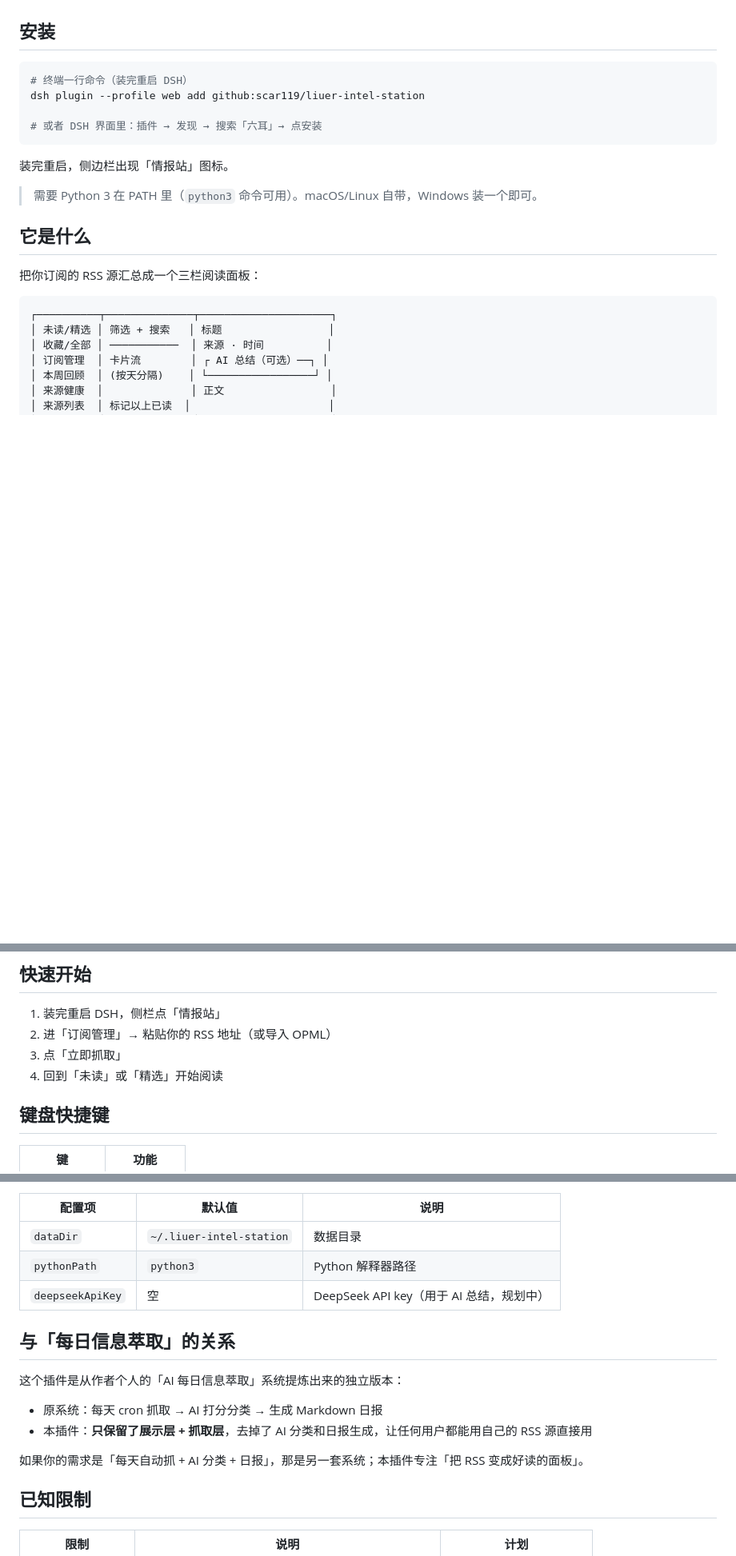
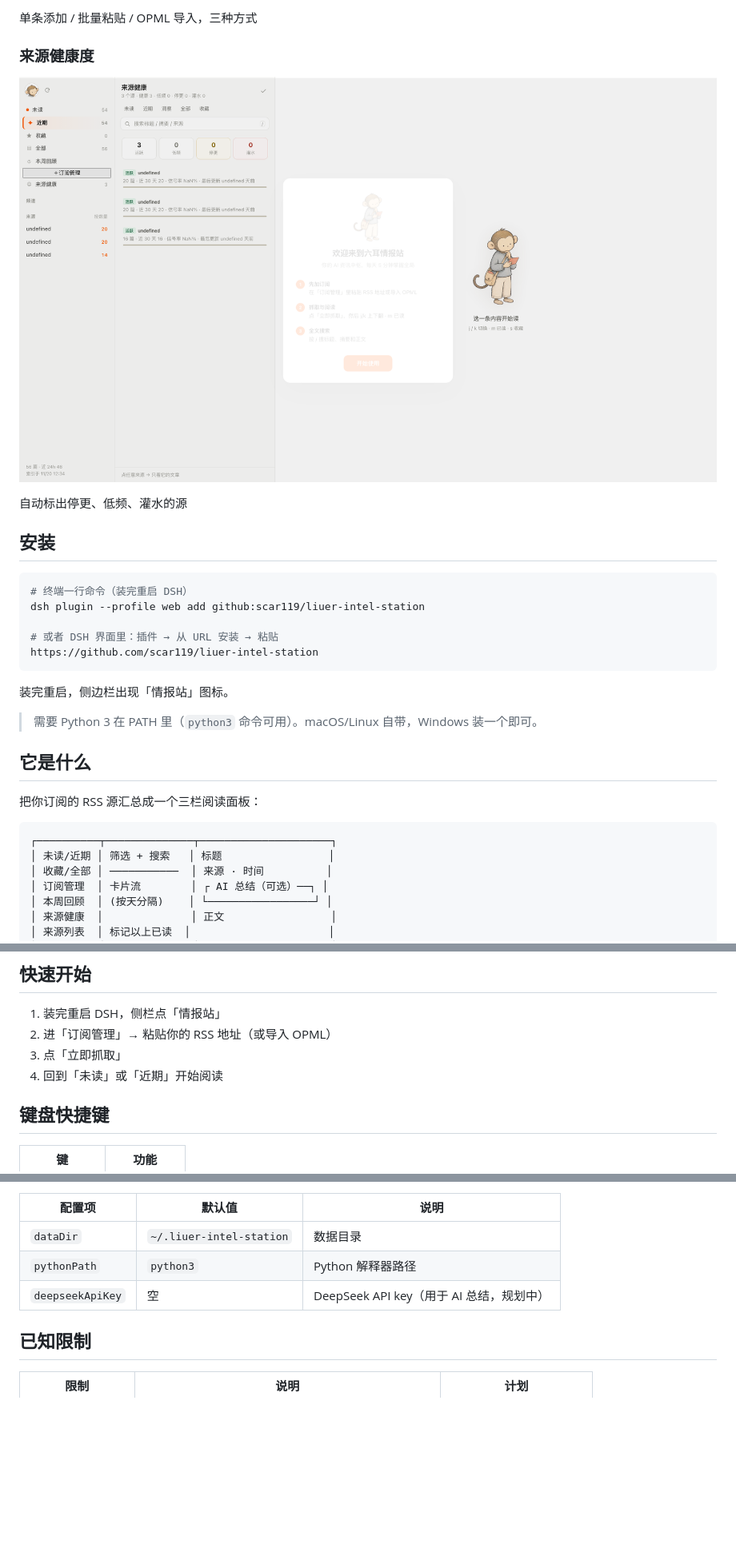
Before and after one commit to scar119/liuer-intel-station, a Markdown page: README.md, 3 parts joined by grey strips. Shown at 80% size. Drawn GitHub-style; pictures changed too: docs/screenshots/sources-page.png (added); blank space fills up the shorter version.

Commit message:
docs: 添加界面截图到 README
- 桌面端主界面
- 移动端主界面
- 订阅管理页面
- 来源健康页面

````diff
--- a/README.md
+++ b/README.md
@@ -4,3 +20,9 @@
+单条添加 / 批量粘贴 / OPML 导入，三种方式
+
+### 来源健康度
+![来源健康页面](docs/screenshots/sources-page.png)
+
+自动标出停更、低频、灌水的源
 
 ## 安装
 
@@ -8,7 +30,8 @@
 # 终端一行命令（装完重启 DSH）
 dsh plugin --profile web add github:scar119/liuer-intel-station
 
-# 或者 DSH 界面里：插件 → 发现 → 搜索「六耳」→ 点安装
+# 或者 DSH 界面里：插件 → 从 URL 安装 → 粘贴
+https://github.com/scar119/liuer-intel-station
 ```
 
 装完重启，侧边栏出现「情报站」图标。
@@ -21,7 +44,7 @@ dsh plugin --profile web add github:scar119/liuer-intel-station
 
 ```
 ┌──────────┬──────────────┬─────────────────────┐
-│ 未读/精选 │ 筛选 + 搜索   │ 标题                 │
+│ 未读/近期 │ 筛选 + 搜索   │ 标题                 │
 │ 收藏/全部 │ ───────────  │ 来源 · 时间          │
 │ 订阅管理  │ 卡片流        │ ┌ AI 总结（可选）──┐ │
 │ 本周回顾  │ (按天分隔)    │ └─────────────────┘ │
@@ -46,7 +69,7 @@ dsh plugin --profile web add github:scar119/liuer-intel-station
 1. 装完重启 DSH，侧栏点「情报站」
 2. 进「订阅管理」→ 粘贴你的 RSS 地址（或导入 OPML）
 3. 点「立即抓取」
-4. 回到「未读」或「精选」开始阅读
+4. 回到「未读」或「近期」开始阅读
 
 ## 键盘快捷键
 
@@ -93,15 +116,6 @@ DSH 插件（Host 半边）
 | `pythonPath` | `python3` | Python 解释器路径 |
 | `deepseekApiKey` | 空 | DeepSeek API key（用于 AI 总结，规划中） |
 
-## 与「每日信息萃取」的关系
-
-这个插件是从作者个人的「AI 每日信息萃取」系统提炼出来的独立版本：
-
-- 原系统：每天 cron 抓取 → AI 打分分类 → 生成 Markdown 日报
-- 本插件：**只保留了展示层 + 抓取层**，去掉了 AI 分类和日报生成，让任何用户都能用自己的 RSS 源直接用
-
-如果你的需求是「每天自动抓 + AI 分类 + 日报」，那是另一套系统；本插件专注「把 RSS 变成好读的面板」。
-
 ## 已知限制
 
 | 限制 | 说明 | 计划 |
````
Also changed, not shown: other parts of README.md (+17 -1 lines), docs/screenshots/desktop-main.png (added), docs/screenshots/mobile-main.png (added), docs/screenshots/subscribe-page.png (added), 1 other file.
